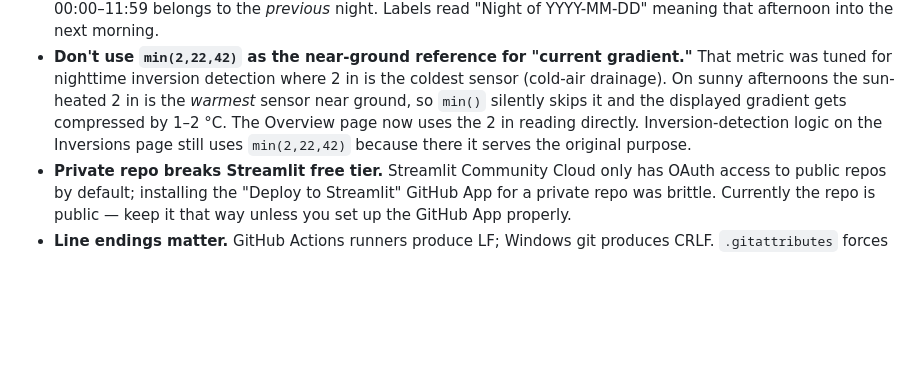
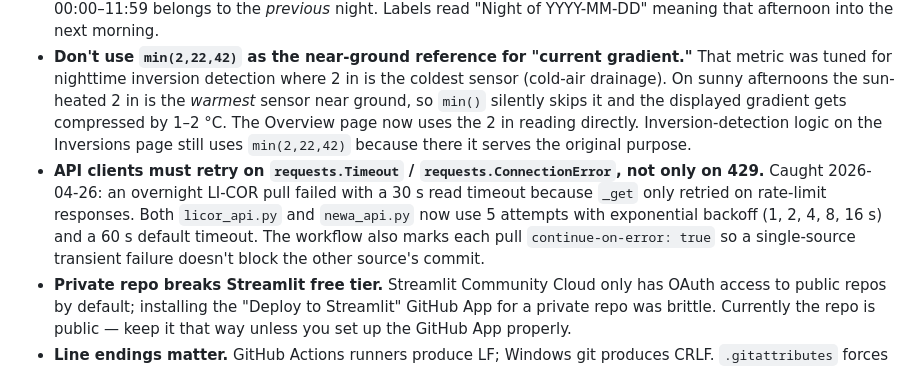
Before and after one commit to Jasonlondo/SensorTower, a Markdown page: SESSION_SEED_sensortower.md, the part around the change. Drawn GitHub-style; blank space fills up the shorter version.

Commit message:
Seed: API client retry-on-timeout gotcha
Co-Authored-By: Claude Sonnet 4.6 <noreply@anthropic.com>

```diff
--- a/SESSION_SEED_sensortower.md
+++ b/SESSION_SEED_sensortower.md
@@ -144,6 +144,7 @@ NEWA's 1.5 m sensor sits between tower heights 42 in and 62 in. Overlaying NEWA
 - **Charts must respect the sidebar time range.** Earlier bug: the Overview chart was `.tail(24*12)` which ignored the preset selector. Any new chart should slice the already-filtered frame (`wide_disp` for tower T, `newa_series(var, start_ts, end_ts)` for NEWA) — never re-window with `.tail()` or `.head()` unless there's a specific "latest N" reason.
 - **Group by "frost night," not calendar day, for freeze-event aggregation.** A radiation frost typically starts ~20:00 and ends ~07:00, crossing midnight. Grouping by calendar day splits one event into two buckets and hides the total duration. We use `(index − 12h).normalize()` so 12:00–23:59 belongs to its own night and 00:00–11:59 belongs to the *previous* night. Labels read "Night of YYYY-MM-DD" meaning that afternoon into the next morning.
 - **Don't use `min(2,22,42)` as the near-ground reference for "current gradient."** That metric was tuned for nighttime inversion detection where 2 in is the coldest sensor (cold-air drainage). On sunny afternoons the sun-heated 2 in is the *warmest* sensor near ground, so `min()` silently skips it and the displayed gradient gets compressed by 1–2 °C. The Overview page now uses the 2 in reading directly. Inversion-detection logic on the Inversions page still uses `min(2,22,42)` because there it serves the original purpose.
+- **API clients must retry on `requests.Timeout` / `requests.ConnectionError`, not only on 429.** Caught 2026-04-26: an overnight LI-COR pull failed with a 30 s read timeout because `_get` only retried on rate-limit responses. Both `licor_api.py` and `newa_api.py` now use 5 attempts with exponential backoff (1, 2, 4, 8, 16 s) and a 60 s default timeout. The workflow also marks each pull `continue-on-error: true` so a single-source transient failure doesn't block the other source's commit.
 - **Private repo breaks Streamlit free tier.** Streamlit Community Cloud only has OAuth access to public repos by default; installing the "Deploy to Streamlit" GitHub App for a private repo was brittle. Currently the repo is public — keep it that way unless you set up the GitHub App properly.
 - **Line endings matter.** GitHub Actions runners produce LF; Windows git produces CRLF. `.gitattributes` forces LF on the data CSVs and source files to prevent every CI run from rewriting the whole file with cosmetic diffs.
 - **NEWA sid has a space in it.** `"ny_geng nwon"` — the space is significant. URL-encode it correctly if you ever move to form-encoded POST.
```
